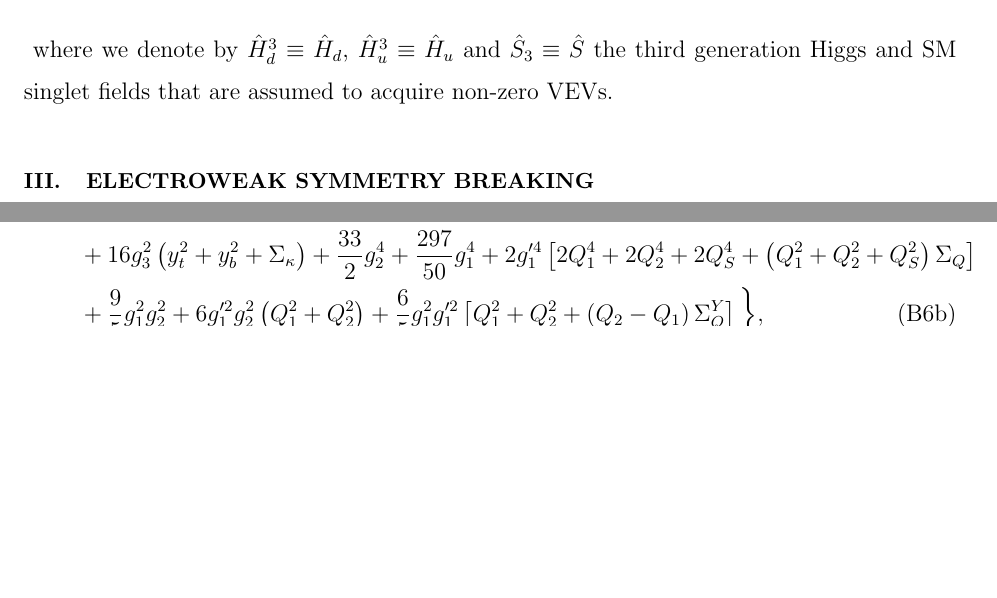
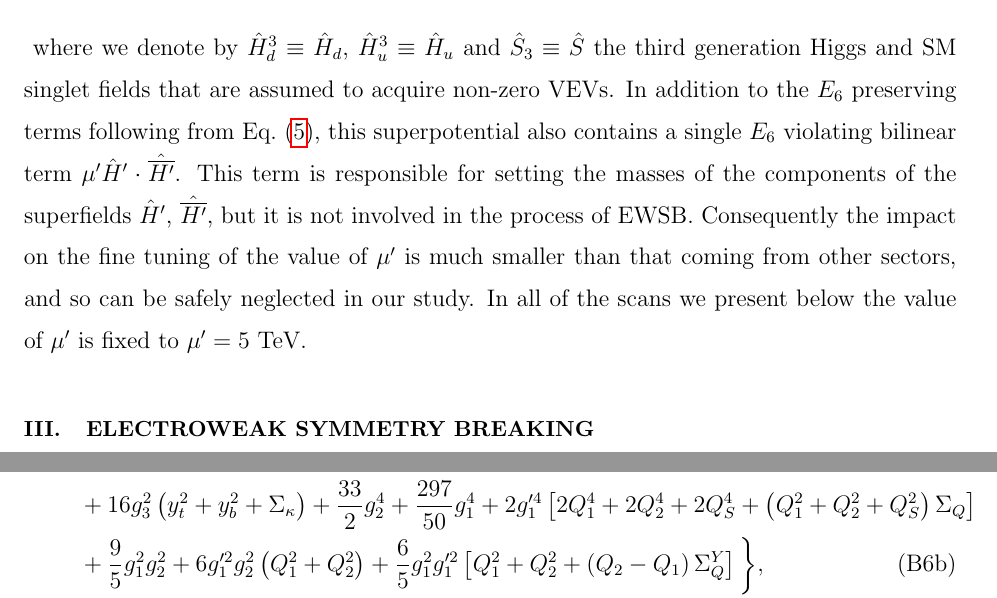
Before and after one commit to azedarach/E6SSM-Tuning, a LaTeX paper (paper/e6ssm-tuning-paper.tex): two parts of pages 8 and 33 of 60 before the commit and two parts of pages 8 and 34 of 61 after it, joined at a grey line, cut so that both start at the same text, the shorter picture padded with empty space. Compiled offline with pdfLaTeX.

Commit message:
Added a comment addressing referee point 1
by mentioning the additional bilinear term and
commenting that it has a negligible impact on
the fine tuning

```diff
--- a/paper/e6ssm-tuning-paper.tex
+++ b/paper/e6ssm-tuning-paper.tex
@@ -450,7 +450,16 @@ approach taken in work on the cE$_6$SSM \cite{Athron:2009ue, Athron:2009bs},
 where we denote by $\SuperField{H}_d^3 \equiv \SuperField{H}_d$,
 $\SuperField{H}_u^3 \equiv \SuperField{H}_u$ and $\SuperField{S}_3 \equiv
 \SuperField{S}$ the third generation Higgs and SM singlet fields that are
-assumed to acquire non-zero VEVs.
+assumed to acquire non-zero VEVs.  In addition to the $E_6$ preserving terms
+following from Eq.~(\ref{Eq:e6-superpot}), this superpotential also contains a
+single $E_6$ violating bilinear term $\mu' \SuperField{H}'\cdot
+\SuperField{\overline{H'}}$.  This term is responsible for setting the masses of
+the components of the superfields $\SuperField{H}'$,
+$\SuperField{\overline{H'}}$, but it is not involved in the process of EWSB.
+Consequently the impact on the fine tuning of the value of $\mu'$ is much
+smaller than that coming from other sectors, and so can be safely neglected in
+our study. In all of the scans we present below the value of $\mu'$ is fixed
+to $\mu' = 5$ TeV.
 
 \section{\label{sec:ewsb}Electroweak Symmetry
 Breaking}
```
